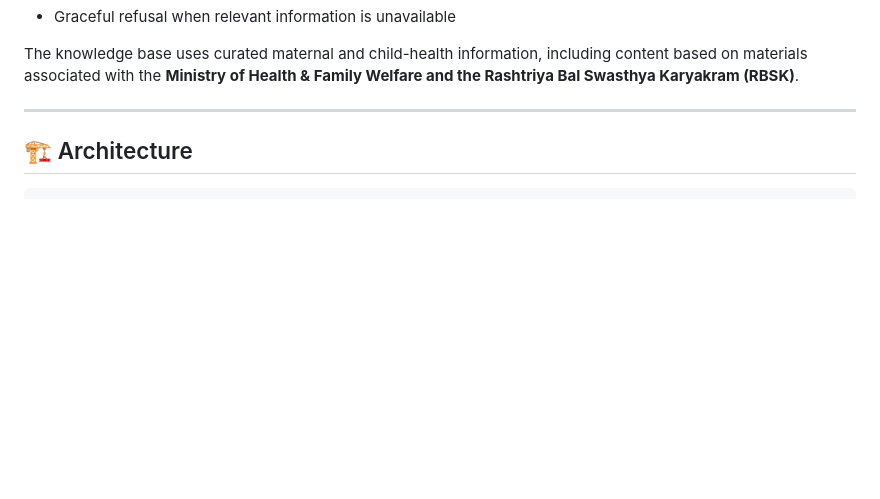
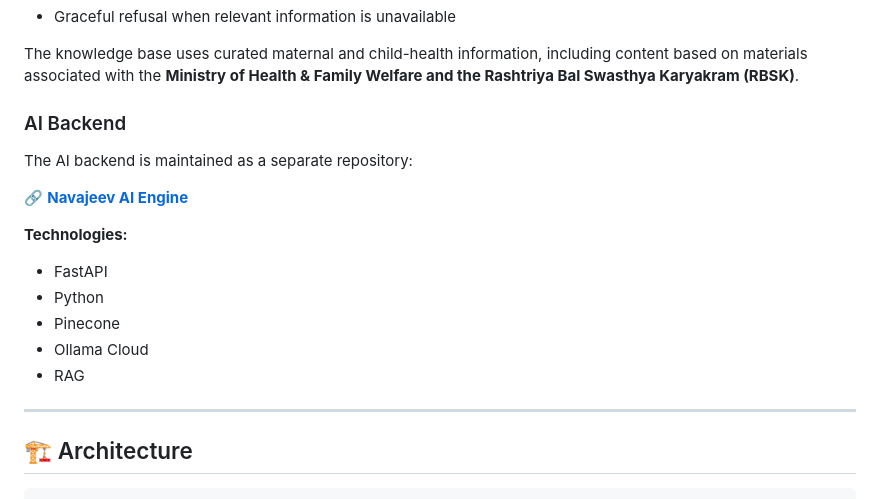
Before and after one commit to Prashanth275/Navajeev---a-motherhood_companion-app, a Markdown page: README.md, the part around the change. GitHub-like rendering; blank space fills up the shorter version.

```diff
--- a/README.md
+++ b/README.md
@@ -42,6 +42,19 @@ The AI engine includes:
 - Graceful refusal when relevant information is unavailable
 
 The knowledge base uses curated maternal and child-health information, including content based on materials associated with the **Ministry of Health & Family Welfare and the Rashtriya Bal Swasthya Karyakram (RBSK)**.
+
+### AI Backend
+
+The AI backend is maintained as a separate repository:
+
+🔗 **[Navajeev AI Engine]([YOUR_AI_BACKEND_GITHUB_LINK](https://github.com/Prashanth275/AI-Engine-for-Navajeev-))**
+
+**Technologies:**
+- FastAPI
+- Python
+- Pinecone
+- Ollama Cloud
+- RAG
 
 ---
 
```
